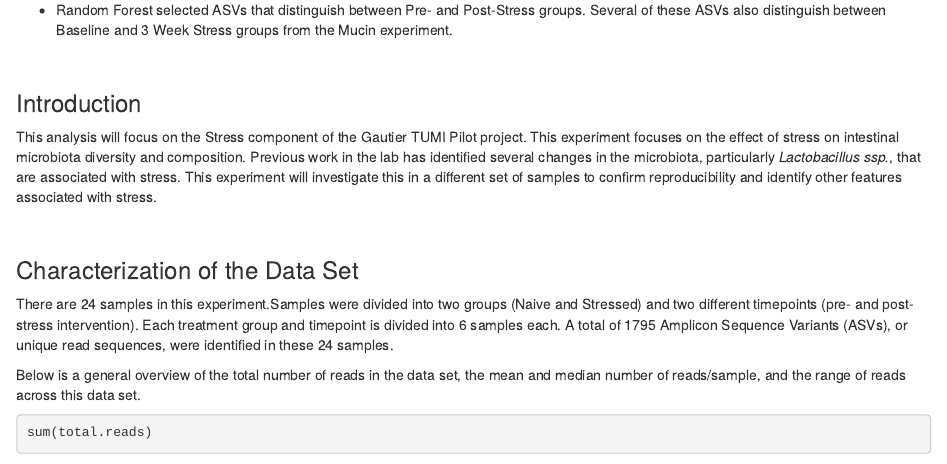
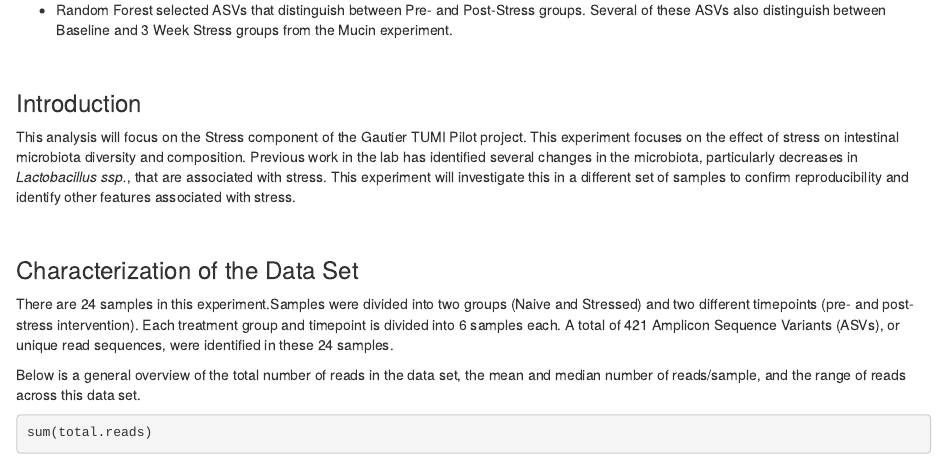
Before and after one commit to gbmoreau/Gautier-manuscript, an R Markdown document (src/report2.Rmd): the page in a window 1100 px wide, from 480 px down. Rendered offline with R 4.5, knitr and Pandoc, with nearby package versions; some code elsewhere in the file could not run offline.

Commit message:
Updated Stress Experiment report.

```diff
--- a/src/report2.Rmd
+++ b/src/report2.Rmd
@@ -59,12 +59,12 @@ packageVersion("pROC") # I'm using version 1.18.0
 <br>
 
 ### Introduction
-This analysis will focus on the Stress component of the Gautier TUMI Pilot project. This experiment focuses on the effect of stress on intestinal microbiota diversity and composition. Previous work in the lab has identified several changes in the microbiota, particularly *Lactobacillus ssp.*, that are associated with stress. This experiment will investigate this in a different set of samples to confirm reproducibility and identify other features associated with stress.
+This analysis will focus on the Stress component of the Gautier TUMI Pilot project. This experiment focuses on the effect of stress on intestinal microbiota diversity and composition. Previous work in the lab has identified several changes in the microbiota, particularly decreases in *Lactobacillus ssp.*, that are associated with stress. This experiment will investigate this in a different set of samples to confirm reproducibility and identify other features associated with stress.
 
 <br>
 
 ### Characterization of the Data Set
-There are 24 samples in this experiment.Samples were divided into two groups (Naive and Stressed) and two different timepoints (pre- and post-stress intervention). Each treatment group and timepoint is divided into 6 samples each. A total of 1795 Amplicon Sequence Variants (ASVs), or unique read sequences, were identified in these 24 samples.
+There are 24 samples in this experiment.Samples were divided into two groups (Naive and Stressed) and two different timepoints (pre- and post-stress intervention). Each treatment group and timepoint is divided into 6 samples each. A total of 421 Amplicon Sequence Variants (ASVs), or unique read sequences, were identified in these 24 samples.
 <br>
 
 Below is a general overview of the total number of reads in the data set, the mean and median number of reads/sample, and the range of reads across this data set.
```
Also changed, not shown: src/Stress-report.html.
